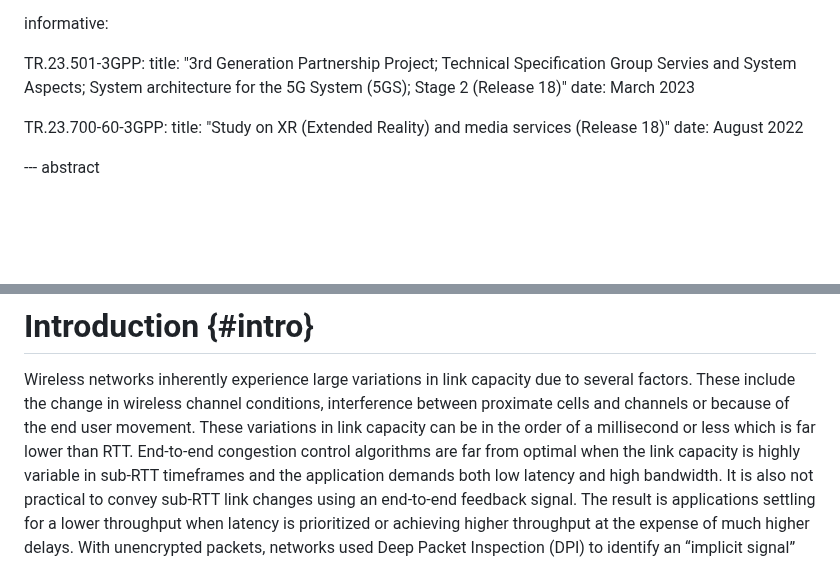
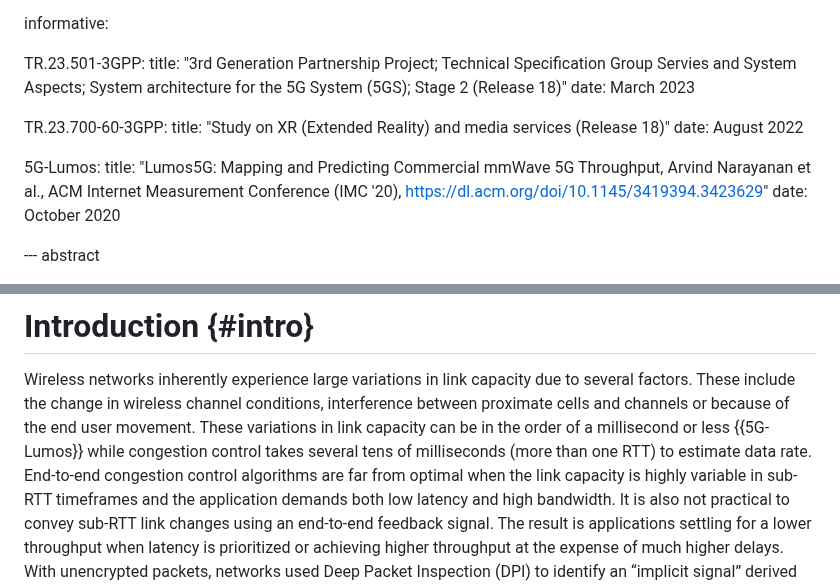
Before and after one commit to SpencerDawkins/net-collab-rqmts, a Markdown page: draft-kwbdgrr-tsvwg-net-collab-rqmts.md, 2 parts joined by grey strips. Rendered like a GitHub page; blank space fills up the shorter version.

Commit message:
Update draft-kwbdgrr-tsvwg-net-collab-rqmts.md
Reference for link variation in 5G/mmWave, and revision of sentence  with link capacity and e2e rate estimation.

```diff
--- a/draft-kwbdgrr-tsvwg-net-collab-rqmts.md
+++ b/draft-kwbdgrr-tsvwg-net-collab-rqmts.md
@@ -56,6 +56,10 @@ informative:
     title:  "Study on XR (Extended Reality) and media services (Release 18)"
     date: August 2022
 
+  5G-Lumos:
+    title: "Lumos5G: Mapping and Predicting Commercial mmWave 5G Throughput, Arvind Narayanan et al., ACM Internet Measurement Conference (IMC '20), https://dl.acm.org/doi/10.1145/3419394.3423629"
+    date: October 2020
+
 --- abstract
 
 Wireless networks like cellular or Wi-Fi experience significant but transient variations in link capacity, have bandwidth or other policy constraints that affect user experience.
@@ -70,7 +74,7 @@ This document lists some use cases that demonstrate the need for a mechanism to
 
 Wireless networks inherently experience large variations in link capacity due to several factors.
 These include the change in wireless channel conditions, interference between proximate cells and channels or because of the end user movement.
-These variations in link capacity can be in the order of a millisecond or less which is far lower than RTT.
+These variations in link capacity can be in the order of a millisecond or less {{5G-Lumos}} while congestion control takes several tens of milliseconds (more than one RTT) to estimate data rate.
 End-to-end congestion control algorithms are far from optimal when the link capacity is highly variable in sub-RTT timeframes and the application demands both low latency and high bandwidth.
 It is also not practical to convey sub-RTT link changes using an end-to-end feedback signal.
 The result is applications settling for a lower throughput when latency is prioritized or achieving higher throughput at the expense of much higher delays.
```
